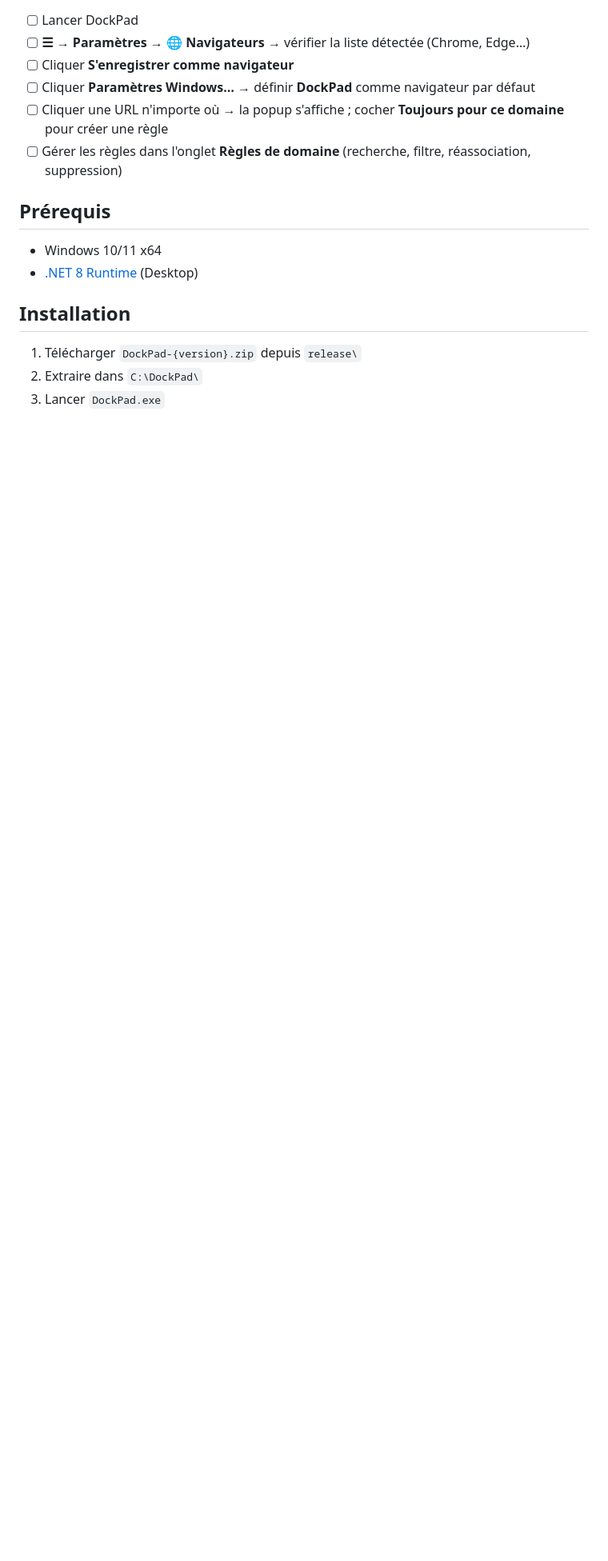
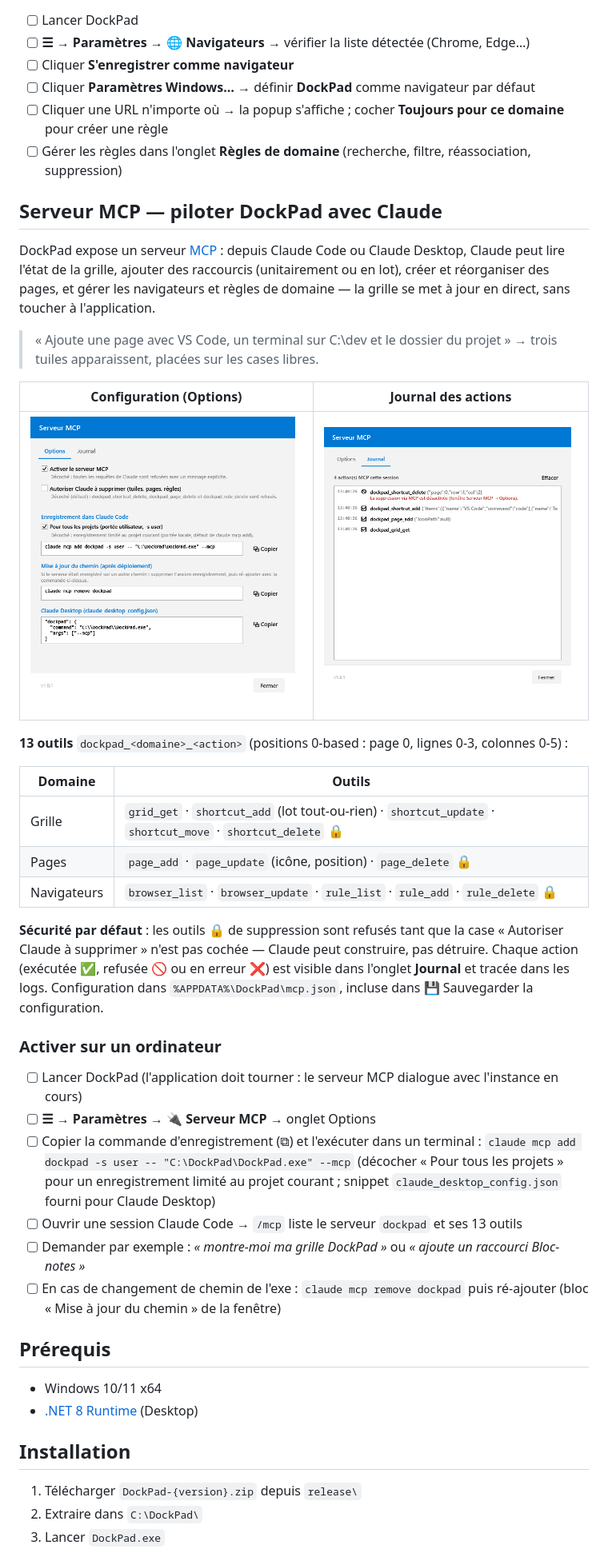
Before and after one commit to syl-craft/DockPad, a Markdown page: README.md, the part around one of its changes. Shown at 80% size. Drawn GitHub-style; pictures changed too: docs/screenshots/mcp-journal.png (added), docs/screenshots/mcp-options.png (added); blank space fills up the shorter version.

Commit message:
docs: section Serveur MCP dans le README (captures d'ecran incluses)
Co-Authored-By: Claude Fable 5 <noreply@anthropic.com>

```diff
--- a/README.md
+++ b/README.md
@@ -34,6 +35,37 @@ Clavier : `1-9` choix direct · `↑/↓` + `Entrée` · `Échap` annule · pert
 - [ ] Cliquer **Paramètres Windows…** → définir **DockPad** comme navigateur par défaut
 - [ ] Cliquer une URL n'importe où → la popup s'affiche ; cocher **Toujours pour ce domaine** pour créer une règle
 - [ ] Gérer les règles dans l'onglet **Règles de domaine** (recherche, filtre, réassociation, suppression)
+
+## Serveur MCP — piloter DockPad avec Claude
+
+DockPad expose un serveur [MCP](https://modelcontextprotocol.io) : depuis Claude Code ou Claude Desktop, Claude peut lire l'état de la grille, ajouter des raccourcis (unitairement ou en lot), créer et réorganiser des pages, et gérer les navigateurs et règles de domaine — la grille se met à jour en direct, sans toucher à l'application.
+
+> « Ajoute une page avec VS Code, un terminal sur C:\dev et le dossier du projet » → trois tuiles apparaissent, placées sur les cases libres.
+
+| Configuration (Options) | Journal des actions |
+|:---:|:---:|
+| ![Options du serveur MCP](docs/screenshots/mcp-options.png) | ![Journal des actions MCP](docs/screenshots/mcp-journal.png) |
+
+**13 outils** `dockpad_<domaine>_<action>` (positions 0-based : page 0, lignes 0-3, colonnes 0-5) :
+
+| Domaine | Outils |
+|---|---|
+| Grille | `grid_get` · `shortcut_add` (lot tout-ou-rien) · `shortcut_update` · `shortcut_move` · `shortcut_delete` 🔒 |
+| Pages | `page_add` · `page_update` (icône, position) · `page_delete` 🔒 |
+| Navigateurs | `browser_list` · `browser_update` · `rule_list` · `rule_add` · `rule_delete` 🔒 |
+
+**Sécurité par défaut** : les outils 🔒 de suppression sont refusés tant que la case « Autoriser Claude à supprimer » n'est pas cochée — Claude peut construire, pas détruire. Chaque action (exécutée ✅, refusée 🚫 ou en erreur ❌) est visible dans l'onglet **Journal** et tracée dans les logs. Configuration dans `%APPDATA%\DockPad\mcp.json`, incluse dans 💾 Sauvegarder la configuration.
+
+### Activer sur un ordinateur
+
+- [ ] Lancer DockPad (l'application doit tourner : le serveur MCP dialogue avec l'instance en cours)
+- [ ] **☰ → Paramètres → 🔌 Serveur MCP** → onglet Options
+- [ ] Copier la commande d'enregistrement (⧉) et l'exécuter dans un terminal :
+  `claude mcp add dockpad -s user -- "C:\DockPad\DockPad.exe" --mcp`
+  (décocher « Pour tous les projets » pour un enregistrement limité au projet courant ; snippet `claude_desktop_config.json` fourni pour Claude Desktop)
+- [ ] Ouvrir une session Claude Code → `/mcp` liste le serveur `dockpad` et ses 13 outils
+- [ ] Demander par exemple : *« montre-moi ma grille DockPad »* ou *« ajoute un raccourci Bloc-notes »*
+- [ ] En cas de changement de chemin de l'exe : `claude mcp remove dockpad` puis ré-ajouter (bloc « Mise à jour du chemin » de la fenêtre)
 
 ## Prérequis
 
```
Also changed, not shown: other parts of README.md (+2 -1 lines).
